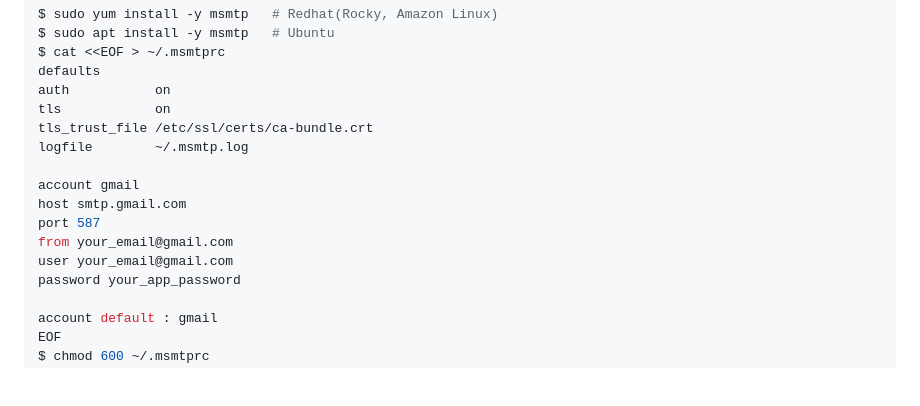
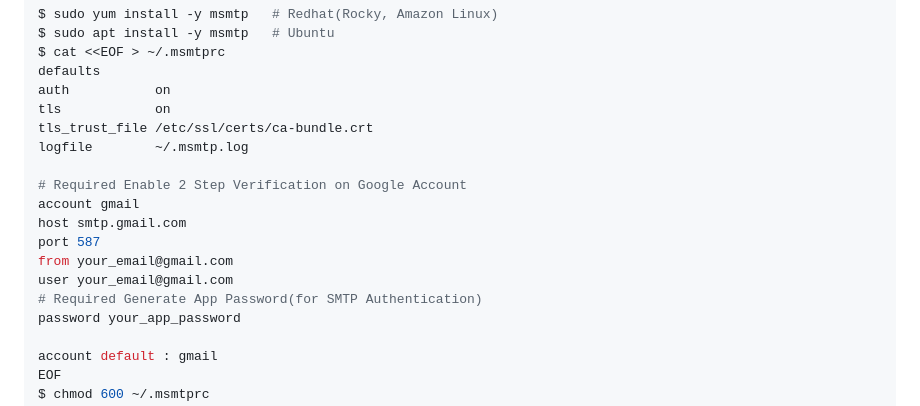
Before and after one commit to myPlutoZone/com.plutozone.knowledge, a Markdown page: README.md, the part around the change. GitHub-like rendering; blank space fills up the shorter version.

```diff
--- a/README.md
+++ b/README.md
@@ -47,11 +47,13 @@ tls            on
 tls_trust_file /etc/ssl/certs/ca-bundle.crt
 logfile        ~/.msmtp.log
 
+# Required Enable 2 Step Verification on Google Account
 account gmail
 host smtp.gmail.com
 port 587
 from your_email@gmail.com
 user your_email@gmail.com
+# Required Generate App Password(for SMTP Authentication)
 password your_app_password
 
 account default : gmail
```
